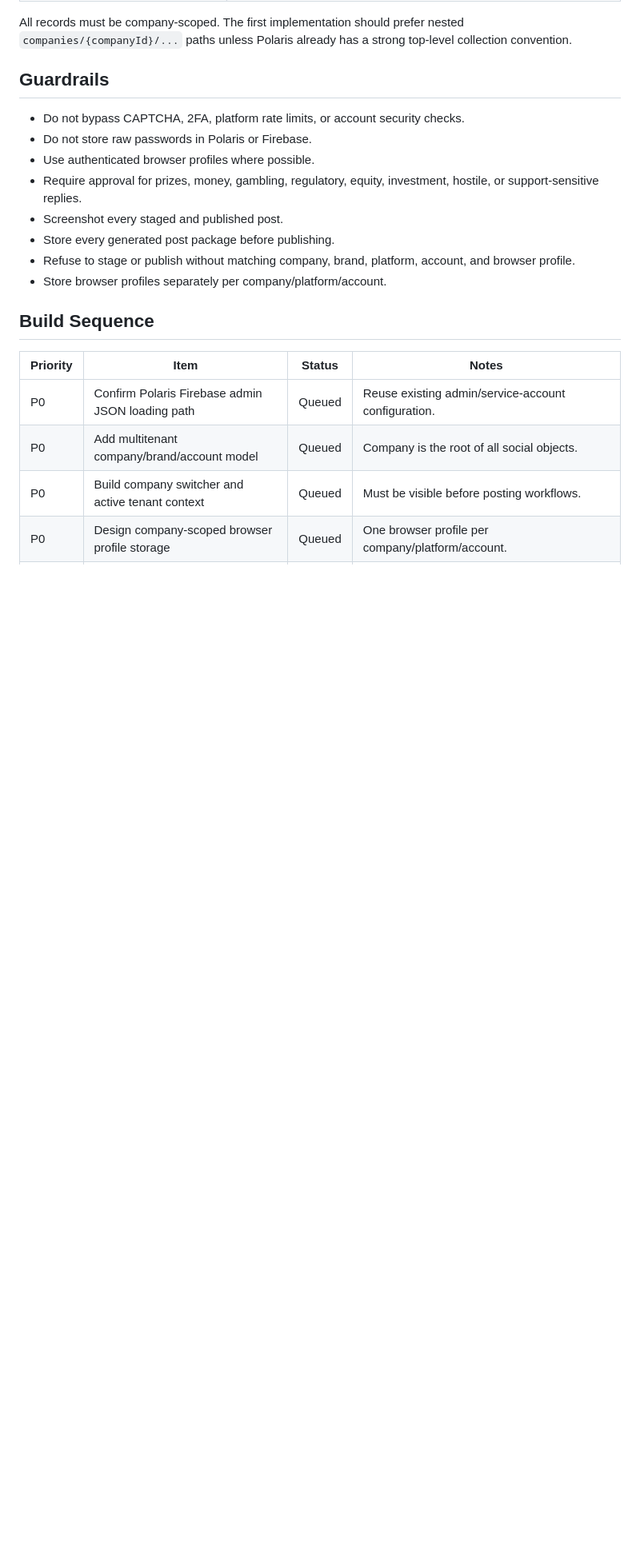
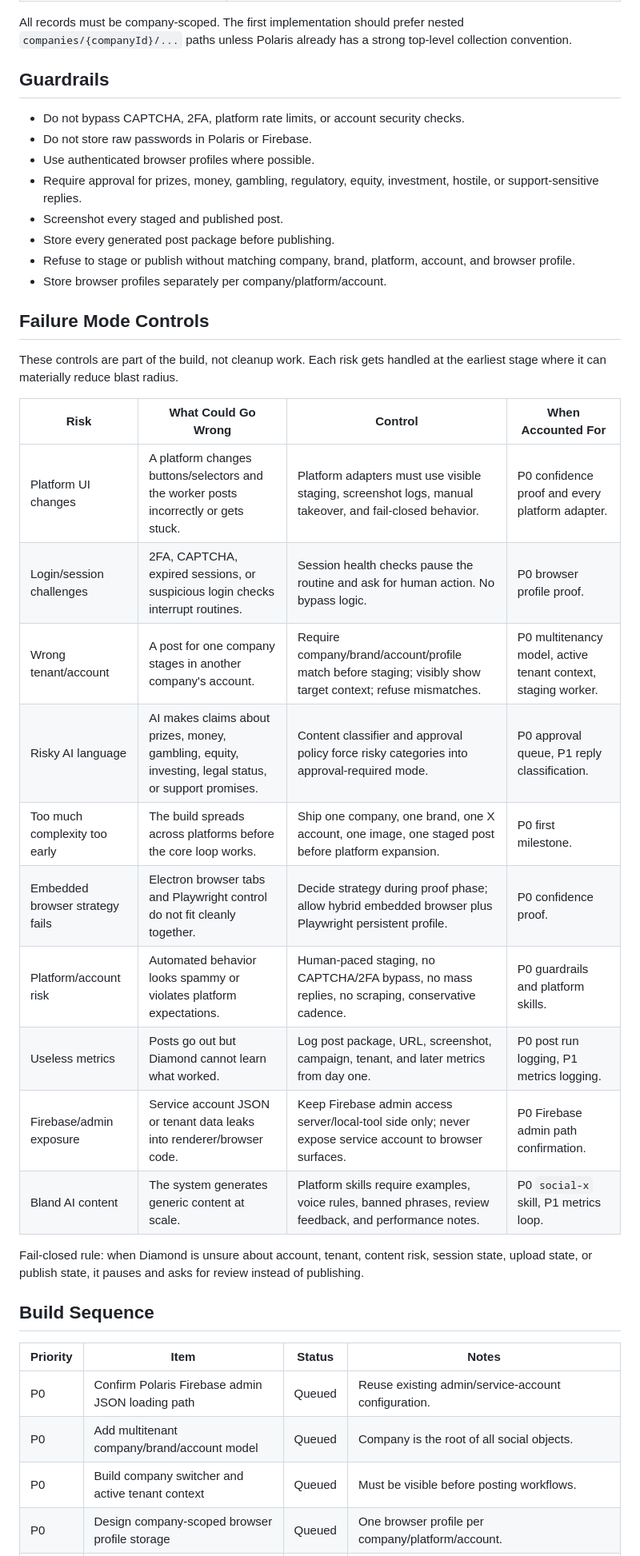
Before and after one commit to AesopScott/diamond, a Markdown page: BUILD_PLAN.md, the part around one of its changes. Shown at 80% size. GitHub-like rendering; blank space fills up the shorter version.

Commit message:
docs: add social automation risk controls

```diff
--- a/BUILD_PLAN.md
+++ b/BUILD_PLAN.md
@@ -119,6 +119,25 @@ All records must be company-scoped. The first implementation should prefer neste
 - Refuse to stage or publish without matching company, brand, platform, account, and browser profile.
 - Store browser profiles separately per company/platform/account.
 
+## Failure Mode Controls
+
+These controls are part of the build, not cleanup work. Each risk gets handled at the earliest stage where it can materially reduce blast radius.
+
+| Risk | What Could Go Wrong | Control | When Accounted For |
+|---|---|---|---|
+| Platform UI changes | A platform changes buttons/selectors and the worker posts incorrectly or gets stuck. | Platform adapters must use visible staging, screenshot logs, manual takeover, and fail-closed behavior. | P0 confidence proof and every platform adapter. |
+| Login/session challenges | 2FA, CAPTCHA, expired sessions, or suspicious login checks interrupt routines. | Session health checks pause the routine and ask for human action. No bypass logic. | P0 browser profile proof. |
+| Wrong tenant/account | A post for one company stages in another company's account. | Require company/brand/account/profile match before staging; visibly show target context; refuse mismatches. | P0 multitenancy model, active tenant context, staging worker. |
+| Risky AI language | AI makes claims about prizes, money, gambling, equity, investing, legal status, or support promises. | Content classifier and approval policy force risky categories into approval-required mode. | P0 approval queue, P1 reply classification. |
+| Too much complexity too early | The build spreads across platforms before the core loop works. | Ship one company, one brand, one X account, one image, one staged post before platform expansion. | P0 first milestone. |
+| Embedded browser strategy fails | Electron browser tabs and Playwright control do not fit cleanly together. | Decide strategy during proof phase; allow hybrid embedded browser plus Playwright persistent profile. | P0 confidence proof. |
+| Platform/account risk | Automated behavior looks spammy or violates platform expectations. | Human-paced staging, no CAPTCHA/2FA bypass, no mass replies, no scraping, conservative cadence. | P0 guardrails and platform skills. |
+| Useless metrics | Posts go out but Diamond cannot learn what worked. | Log post package, URL, screenshot, campaign, tenant, and later metrics from day one. | P0 post run logging, P1 metrics logging. |
+| Firebase/admin exposure | Service account JSON or tenant data leaks into renderer/browser code. | Keep Firebase admin access server/local-tool side only; never expose service account to browser surfaces. | P0 Firebase admin path confirmation. |
+| Bland AI content | The system generates generic content at scale. | Platform skills require examples, voice rules, banned phrases, review feedback, and performance notes. | P0 `social-x` skill, P1 metrics loop. |
+
+Fail-closed rule: when Diamond is unsure about account, tenant, content risk, session state, upload state, or publish state, it pauses and asks for review instead of publishing.
+
 ## Build Sequence
 
 | Priority | Item | Status | Notes |
```
Also changed, not shown: other parts of BUILD_PLAN.md (+2 -0 lines).
